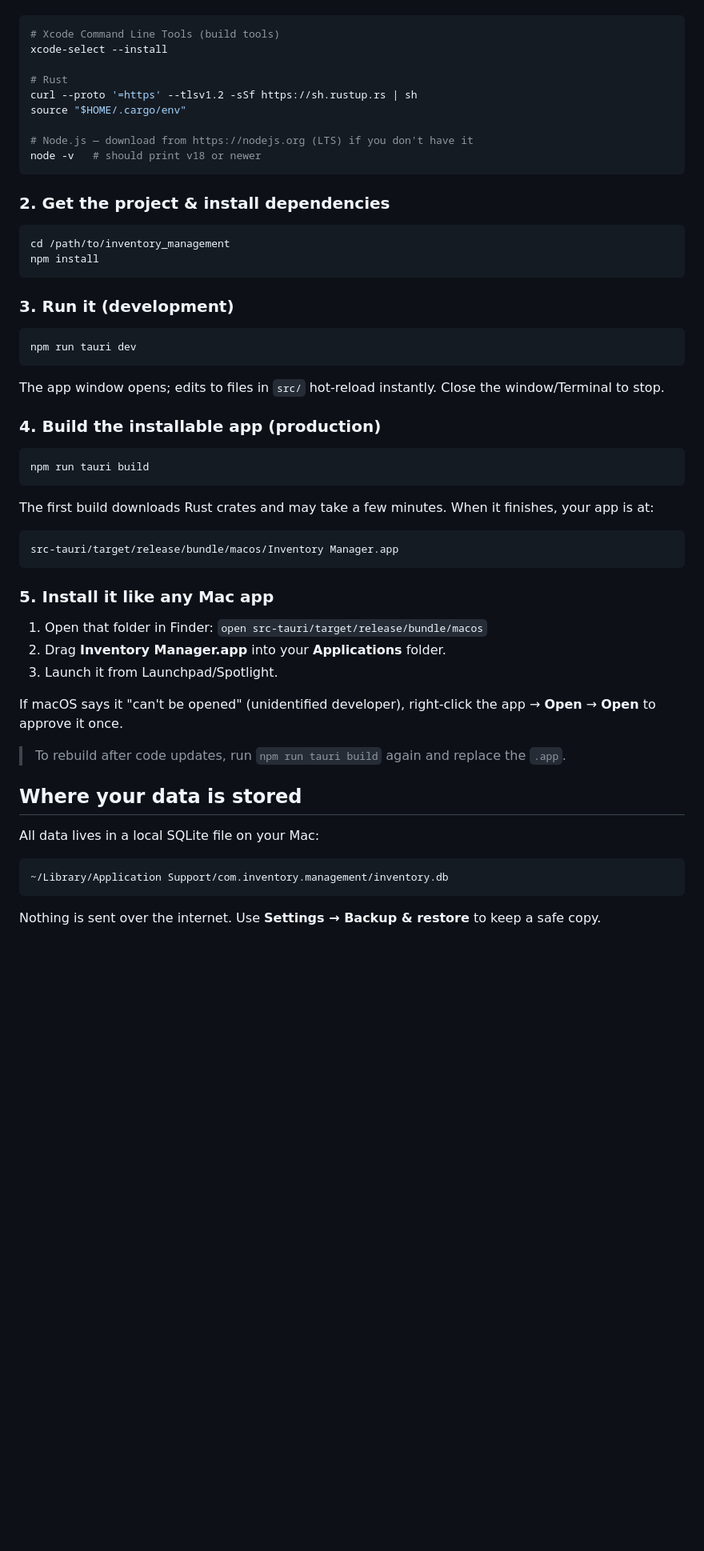
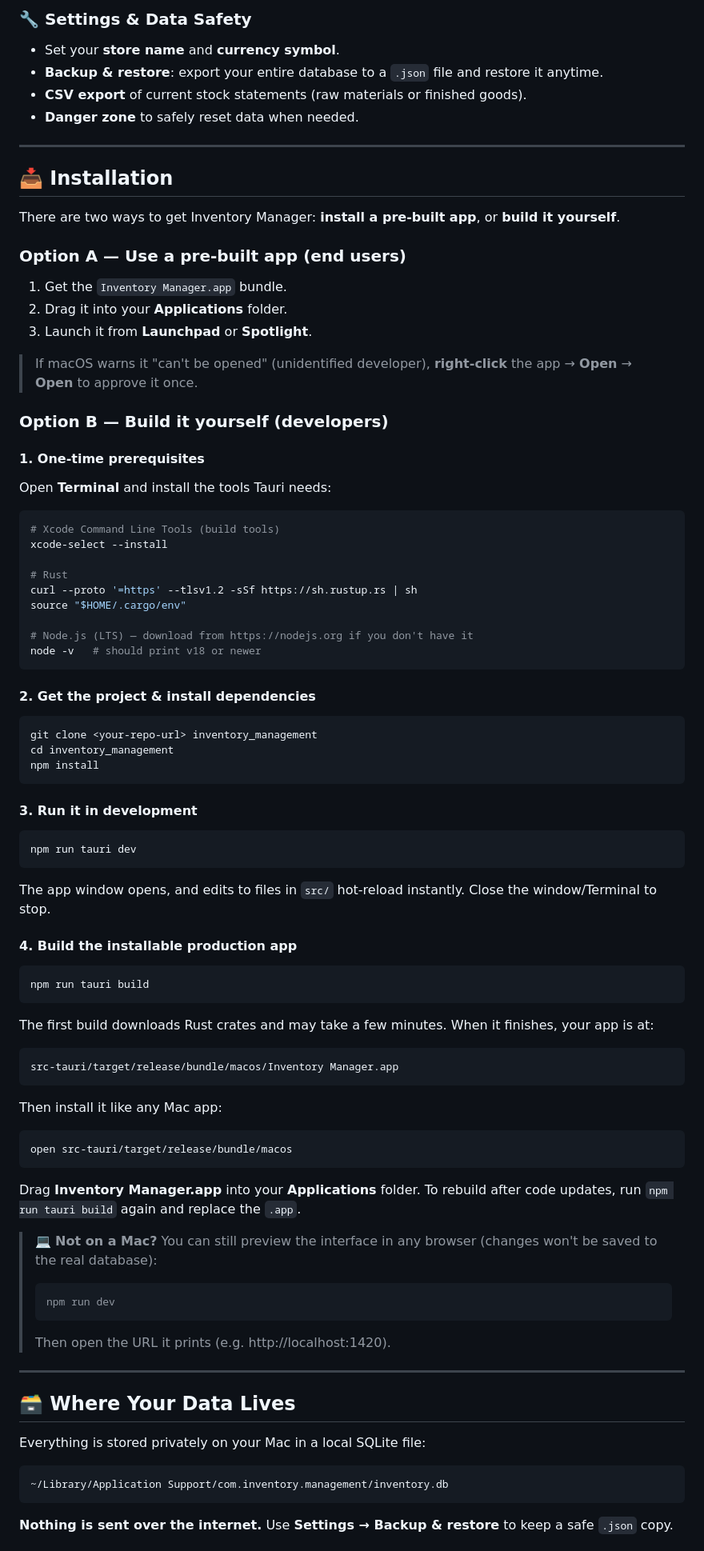
Before and after one commit to kud04rk/inventory_management, a Markdown page: README.md, the part around one of its changes. Shown at 80% size. GitHub-like rendering; blank space fills up the shorter version.

````diff
--- a/README.md
+++ b/README.md
@@ -30,3 +63,28 @@ Open **Terminal** and install the three tools Tauri needs:
+### 🔧 Settings & Data Safety
+- Set your **store name** and **currency symbol**.
+- **Backup & restore**: export your entire database to a `.json` file and restore it anytime.
+- **CSV export** of current stock statements (raw materials or finished goods).
+- **Danger zone** to safely reset data when needed.
+
+---
+
+## 📥 Installation
+
+There are two ways to get Inventory Manager: **install a pre-built app**, or **build it yourself**.
+
+### Option A — Use a pre-built app (end users)
+
+1. Get the `Inventory Manager.app` bundle.
+2. Drag it into your **Applications** folder.
+3. Launch it from **Launchpad** or **Spotlight**.
+
+> If macOS warns it "can't be opened" (unidentified developer), **right-click** the app → **Open** → **Open** to approve it once.
+
+### Option B — Build it yourself (developers)
+
+#### 1. One-time prerequisites
+
+Open **Terminal** and install the tools Tauri needs:
 
 ```sh
 # Xcode Command Line Tools (build tools)
@@ -36,27 +94,27 @@ xcode-select --install
 curl --proto '=https' --tlsv1.2 -sSf https://sh.rustup.rs | sh
 source "$HOME/.cargo/env"
 
-# Node.js — download from https://nodejs.org (LTS) if you don't have it
+# Node.js (LTS) — download from https://nodejs.org if you don't have it
 node -v   # should print v18 or newer
 ```
 
-### 2. Get the project & install dependencies
+#### 2. Get the project & install dependencies
 
 ```sh
-cd /path/to/inventory_management
+git clone <your-repo-url> inventory_management
+cd inventory_management
 npm install
 ```
 
-### 3. Run it (development)
+#### 3. Run it in development
 
 ```sh
 npm run tauri dev
 ```
 
-The app window opens; edits to files in `src/` hot-reload instantly. Close the window/Terminal
-to stop.
+The app window opens, and edits to files in `src/` hot-reload instantly. Close the window/Terminal to stop.
 
-### 4. Build the installable app (production)
+#### 4. Build the installable production app
 
 ```sh
 npm run tauri build
@@ -68,24 +126,29 @@ The first build downloads Rust crates and may take a few minutes. When it finish
 src-tauri/target/release/bundle/macos/Inventory Manager.app
 ```
 
-### 5. Install it like any Mac app
+Then install it like any Mac app:
 
-1. Open that folder in Finder: `open src-tauri/target/release/bundle/macos`
-2. Drag **Inventory Manager.app** into your **Applications** folder.
-3. Launch it from Launchpad/Spotlight.
+```sh
+open src-tauri/target/release/bundle/macos
+```
 
-If macOS says it "can't be opened" (unidentified developer), right-click the app → **Open** →
-**Open** to approve it once.
+Drag **Inventory Manager.app** into your **Applications** folder. To rebuild after code updates, run `npm run tauri build` again and replace the `.app`.
 
-> To rebuild after code updates, run `npm run tauri build` again and replace the `.app`.
+> 💻 **Not on a Mac?** You can still preview the interface in any browser (changes won't be saved to the real database):
+> ```sh
+> npm run dev
+> ```
+> Then open the URL it prints (e.g. http://localhost:1420).
 
-## Where your data is stored
+---
 
-All data lives in a local SQLite file on your Mac:
+## 🗃️ Where Your Data Lives
+
+Everything is stored privately on your Mac in a local SQLite file:
 
 ```
 ~/Library/Application Support/com.inventory.management/inventory.db
 ```
 
-Nothing is sent over the internet. Use **Settings → Backup & restore** to keep a safe copy.
+**Nothing is sent over the internet.** Use **Settings → Backup & restore** to keep a safe `.json` copy.
 
````
Also changed, not shown: other parts of README.md (+76 -40 lines).
